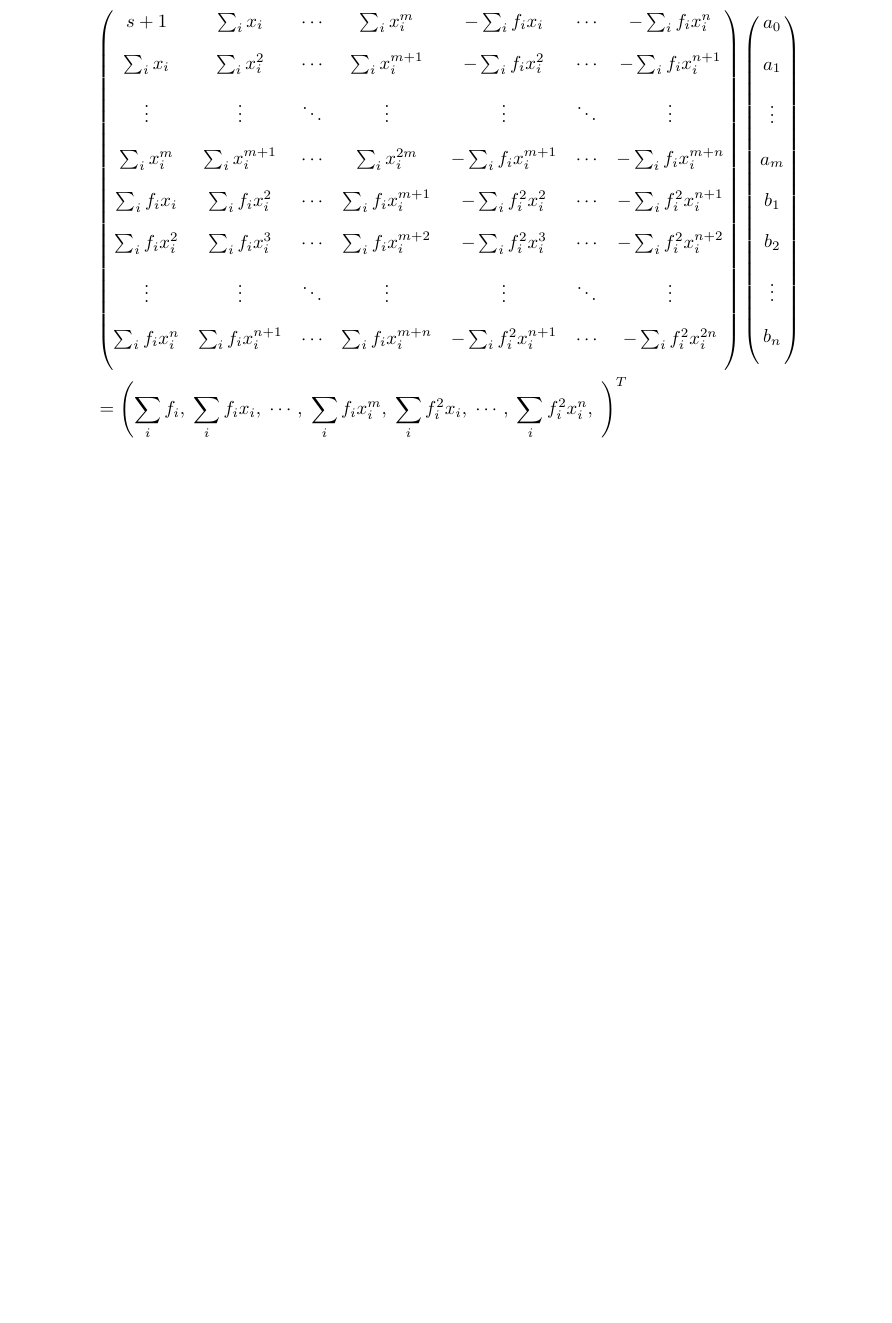
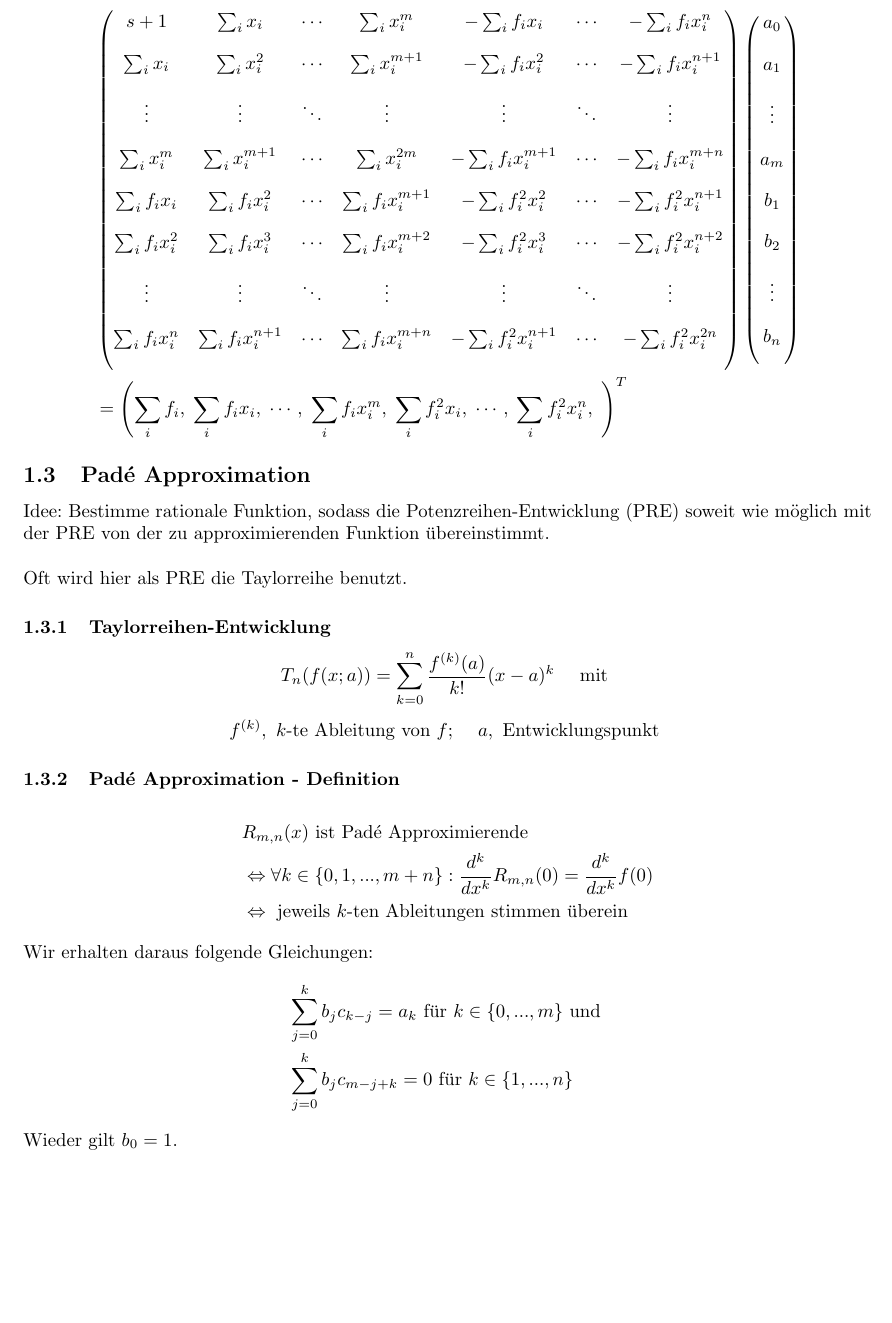
Before and after one commit to data-stepper/latex-university-shit, a LaTeX document (Notizen/Modellierung.tex): part of page 4 of 4, cut so that both start at the same text, the shorter picture padded with empty space. Compiled offline with pdfLaTeX.

Commit message:
Bis Pade Approximation geschrieben

```diff
--- a/Notizen/Modellierung.tex
+++ b/Notizen/Modellierung.tex
@@ -228,4 +228,53 @@ umsortieren ein LGS, welches wie folgt aussieht.
 	\right) ^{T}
 \end{align*}
 
+\subsection{Pad\'e Approximation}
+
+Idee: Bestimme rationale Funktion, sodass die Potenzreihen-Entwicklung (PRE)
+soweit wie möglich mit der PRE von der zu approximierenden Funktion übereinstimmt.
+\\
+
+Oft wird hier als PRE die Taylorreihe benutzt.
+
+\subsubsection{Taylorreihen-Entwicklung}
+
+\[
+	T_{n} ( f(x; a) ) =
+	\sum_{k=0}^{n} \frac{ f ^{(k)} (a) }{ k! } (x - a) ^{k}
+	\quad \text{ mit }
+\]
+\[
+	f ^{(k)},
+	\text{ $k$-te Ableitung von $f$; } \quad
+	a,
+	\text{ Entwicklungspunkt }
+\]
+
+\subsubsection{Pad\'e Approximation - Definition}
+
+\begin{align*}
+	& R_{m, n} (x) \text{ ist Pad\'e Approximierende } \\
+	& \Leftrightarrow \forall k \in \{
+		0, 1, ..., m+n
+	\} :
+	\frac{ d ^{k} }{ d x ^{k} } R_{m, n} (0)
+	=
+	\frac{ d ^{k} }{ d x ^{k} } f (0) \\
+	& \Leftrightarrow \text{ jeweils $k$-ten Ableitungen stimmen überein }
+\end{align*}
+
+Wir erhalten daraus folgende Gleichungen:
+\begin{align*}
+	& \sum_{j=0}^{k} b_j c_{k-j} = a_k
+	\text{ für } k \in \{
+		0, ..., m
+	\} \text{ und } \\
+	& \sum_{j=0}^{k} b_j c_{m-j+k} = 0
+	\text{ für } k \in \{
+		1, ..., n
+	\}
+\end{align*}
+
+Wieder gilt $b_0 = 1$.
+
 \end{document}
```
